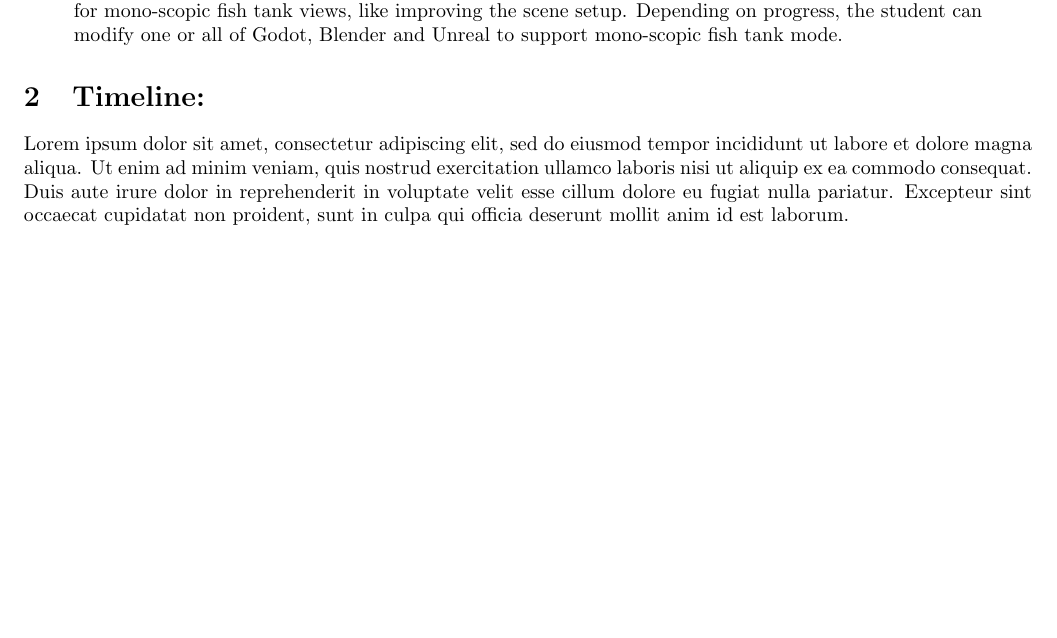
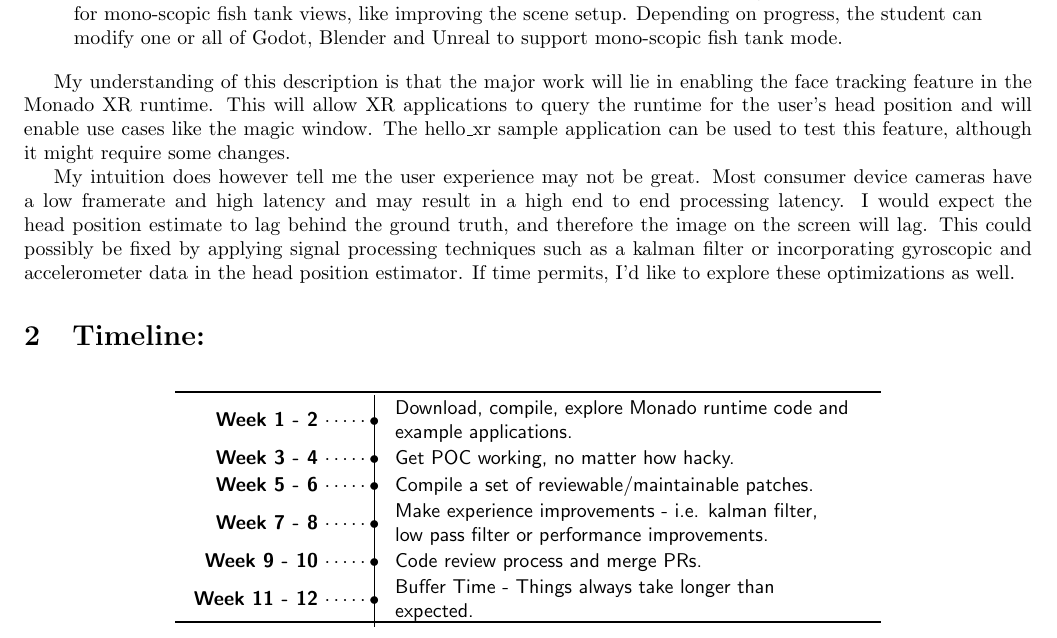
Before and after one commit to WalterSmuts/2022-summer-of-code-proposals, a LaTeX document (monado.tex): part of page 1 of 2, cut so that both start at the same text, the shorter picture padded with empty space. Compiled offline with pdfLaTeX.

Commit message:
Add Monado timeline and description interpretation

```diff
--- a/monado.tex
+++ b/monado.tex
@@ -2,6 +2,11 @@
 \usepackage[utf8]{inputenc}
 \usepackage[margin=0.75in]{geometry}
 \usepackage{hyperref}
+\usepackage{float}
+
+\newcommand\ytl[2]{
+\parbox[b]{10em}{\hfill{\bfseries\sffamily
+#1}~$\cdots\cdots$~}\makebox[0pt][c]{$\bullet$}\vrule\quad \parbox[c]{8cm}{\vspace{3pt}\raggedright\sffamily #2.\\[3pt]}\\[-3pt]}
 
 \begin{document}
 \begin{center}
@@ -47,14 +52,36 @@ Godot, Blender and Unreal to support mono-scopic fish tank mode.
 
 \end{quote}
 
+My understanding of this description is that the major work will lie in enabling
+the face tracking feature in the Monado XR runtime. This will allow XR
+applications to query the runtime for the user's head position and will enable use
+cases like the magic window. The hello\_xr sample application can be used to test
+this feature, although it might require some changes.
+
+My intuition does however tell me the user experience may not be great. Most
+consumer device cameras have a low framerate and high latency and may result in a
+high end to end processing latency. I would expect the head position estimate to
+lag behind the ground truth, and therefore the image on the screen will lag. This
+could possibly be fixed by applying signal processing techniques such as a kalman
+filter or incorporating gyroscopic and accelerometer data in the head position
+estimator. If time permits, I'd like to explore these optimizations as well.
+
 \section{Timeline:}
 
-Lorem ipsum dolor sit amet, consectetur adipiscing elit, sed do eiusmod tempor
-incididunt ut labore et dolore magna aliqua. Ut enim ad minim veniam, quis nostrud
-exercitation ullamco laboris nisi ut aliquip ex ea commodo consequat. Duis aute
-irure dolor in reprehenderit in voluptate velit esse cillum dolore eu fugiat nulla
-pariatur. Excepteur sint occaecat cupidatat non proident, sunt in culpa qui
-officia deserunt mollit anim id est laborum.
+\begin{table}[H]
+\centering
+\begin{minipage}[t]{.7\linewidth}
+\rule{\linewidth}{1pt}
+\ytl{Week 1 - 2}{Download, compile, explore Monado runtime code and example applications}
+\ytl{Week 3 - 4}{Get POC working, no matter how hacky}
+\ytl{Week 5 - 6}{Compile a set of reviewable/maintainable patches}
+\ytl{Week 7 - 8}{Make experience improvements - i.e. kalman filter, low pass filter or performance improvements}
+\ytl{Week 9 - 10}{Code review process and merge PRs}
+\ytl{Week 11 - 12}{Buffer Time - Things always take longer than expected}
+\bigskip
+\rule{\linewidth}{1pt}%
+\end{minipage}%
+\end{table}
 
 \section{Deliverables:}
 
```
